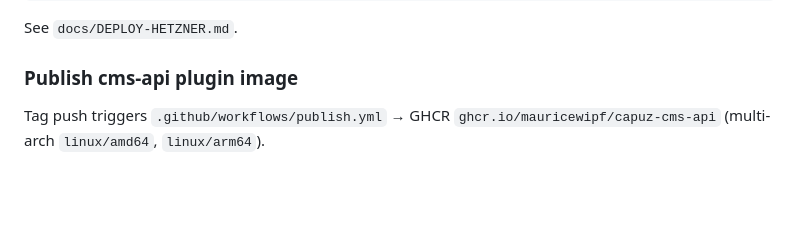
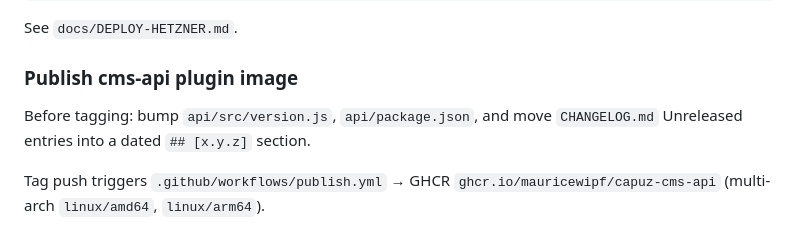
Before and after one commit to mauricewipf/capuz, a Markdown page: AGENTS.md, the part around the change. Drawn GitHub-style; blank space fills up the shorter version.

Commit message:
Document cms-api version and changelog steps before tagging.
Co-authored-by: Cursor <cursoragent@cursor.com>

```diff
--- a/AGENTS.md
+++ b/AGENTS.md
@@ -136,6 +136,8 @@ See `docs/DEPLOY-HETZNER.md`.
 
 ### Publish cms-api plugin image
 
+Before tagging: bump `api/src/version.js`, `api/package.json`, and move `CHANGELOG.md` Unreleased entries into a dated `## [x.y.z]` section.
+
 Tag push triggers `.github/workflows/publish.yml` → GHCR `ghcr.io/mauricewipf/capuz-cms-api` (multi-arch `linux/amd64`, `linux/arm64`).
 
 ## Coding conventions
```
